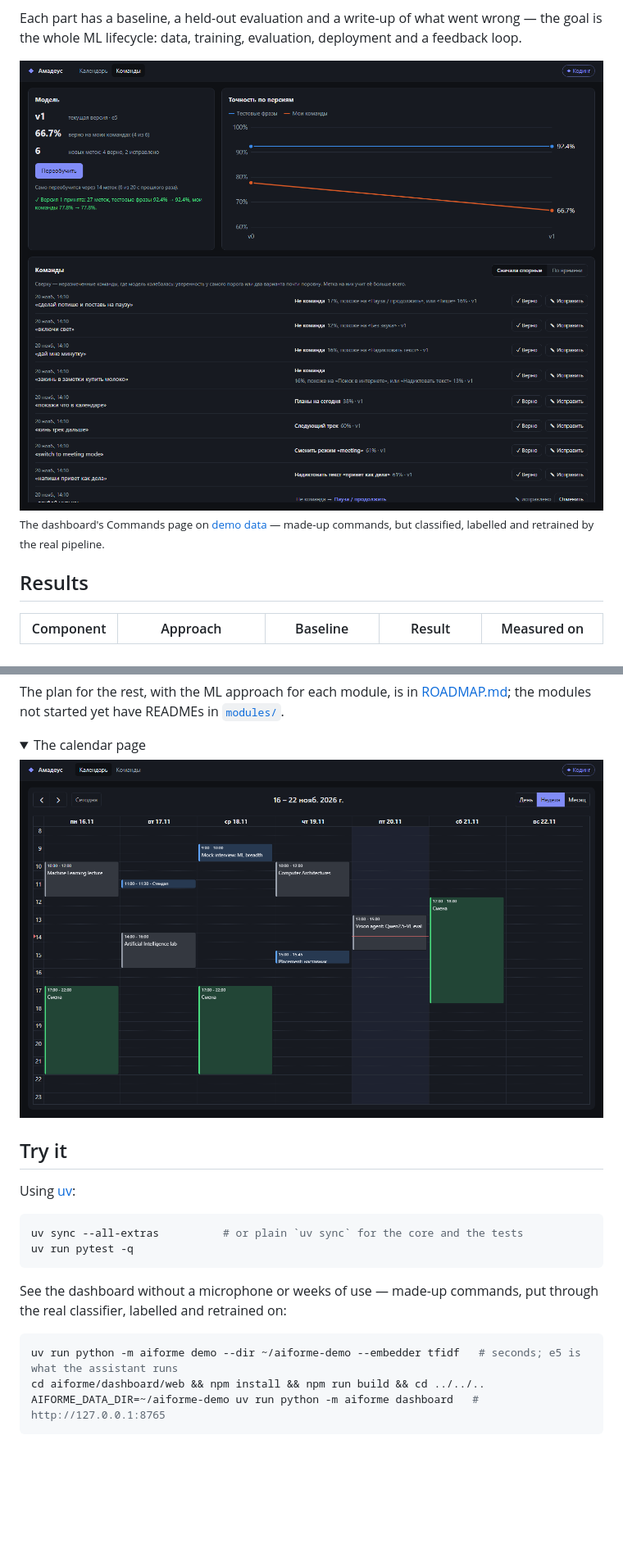
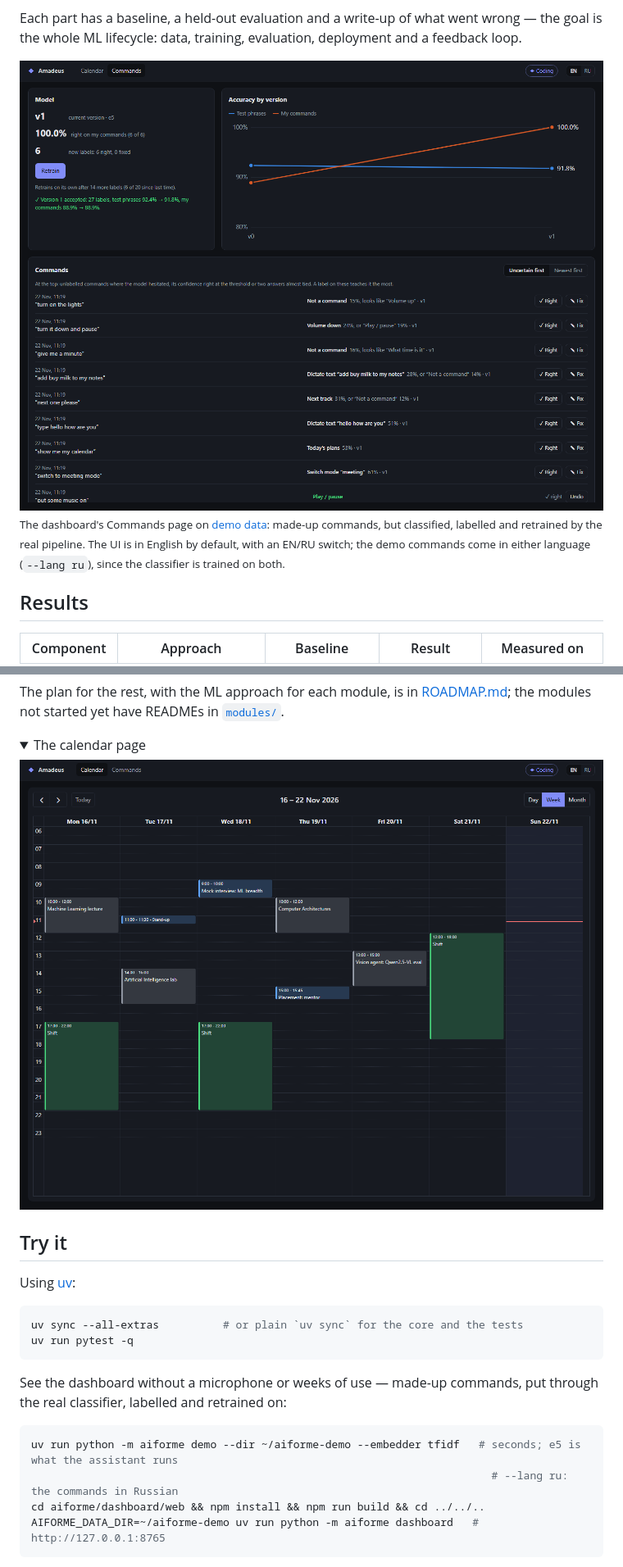
Before and after one commit to KernerlRace/Ai-For-Me, a Markdown page: README.md, 2 parts joined by grey strips. Shown at 82% size. Drawn GitHub-style; pictures changed too: docs/img/dashboard-calendar.png, docs/img/dashboard-commands.png; folded sections open; blank space fills up the shorter version.

````diff
--- a/README.md
+++ b/README.md
@@ -13,8 +13,9 @@ Each part has a baseline, a held-out evaluation and a write-up of what went wron
 lifecycle: data, training, evaluation, deployment and a feedback loop.
 
 ![The Commands page: every command the assistant heard, the closest calls first, labels and accuracy by model version](docs/img/dashboard-commands.png)
-<sub>The dashboard's Commands page on [demo data](#try-it) — made-up commands, but classified, labelled and
-retrained by the real pipeline.</sub>
+<sub>The dashboard's Commands page on [demo data](#try-it): made-up commands, but classified, labelled and
+retrained by the real pipeline. The UI is in English by default, with an EN/RU switch; the demo commands come in
+either language (`--lang ru`), since the classifier is trained on both.</sub>
 
 ## Results
 
@@ -132,6 +133,7 @@ and retrained on:
 
 ```bash
 uv run python -m aiforme demo --dir ~/aiforme-demo --embedder tfidf   # seconds; e5 is what the assistant runs
+                                                                        # --lang ru: the commands in Russian
 cd aiforme/dashboard/web && npm install && npm run build && cd ../../..
 AIFORME_DATA_DIR=~/aiforme-demo uv run python -m aiforme dashboard   # http://127.0.0.1:8765
 ```
````
Also changed, not shown: aiforme/dashboard/README.md (+6 -2 lines), 14 other files.
